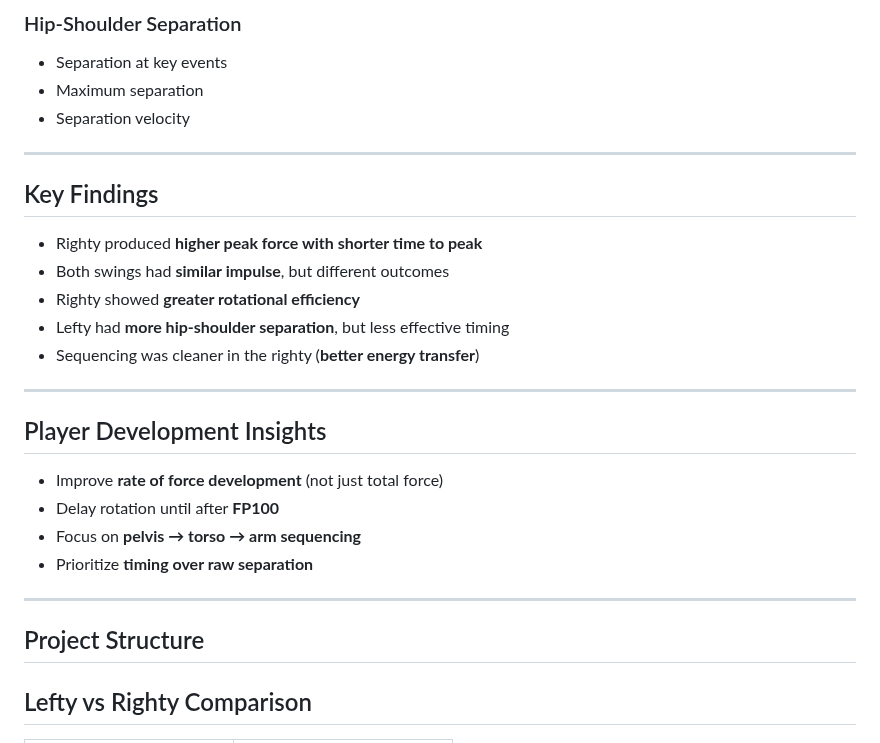
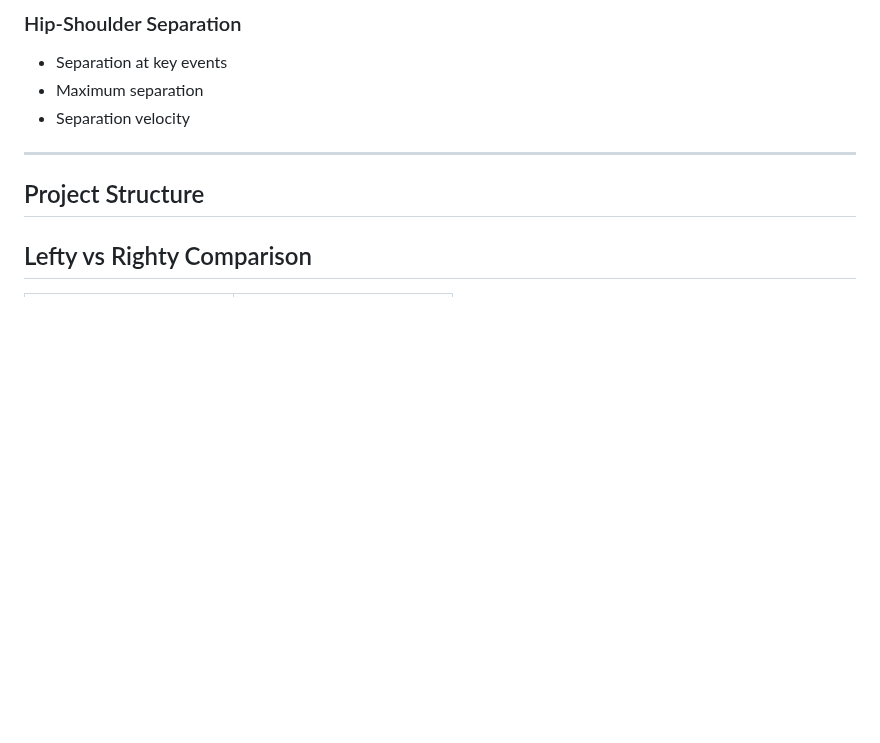
Before and after one commit to JacobChin/Baseball-Projects, a Markdown page: Swing-Biomech-Analysis/README.md, the part around the change. GitHub-like rendering; blank space fills up the shorter version.

```diff
--- a/Swing-Biomech-Analysis/README.md
+++ b/Swing-Biomech-Analysis/README.md
@@ -60,25 +60,6 @@ The swing was segmented into:
 - Separation at key events
 - Maximum separation
 - Separation velocity
-
----
-
-## Key Findings
-
-- Righty produced **higher peak force with shorter time to peak**
-- Both swings had **similar impulse**, but different outcomes
-- Righty showed **greater rotational efficiency**
-- Lefty had **more hip-shoulder separation**, but less effective timing
-- Sequencing was cleaner in the righty (**better energy transfer**)
-
----
-
-## Player Development Insights
-
-- Improve **rate of force development** (not just total force)
-- Delay rotation until after **FP100**
-- Focus on **pelvis → torso → arm sequencing**
-- Prioritize **timing over raw separation**
 
 ---
 
```
